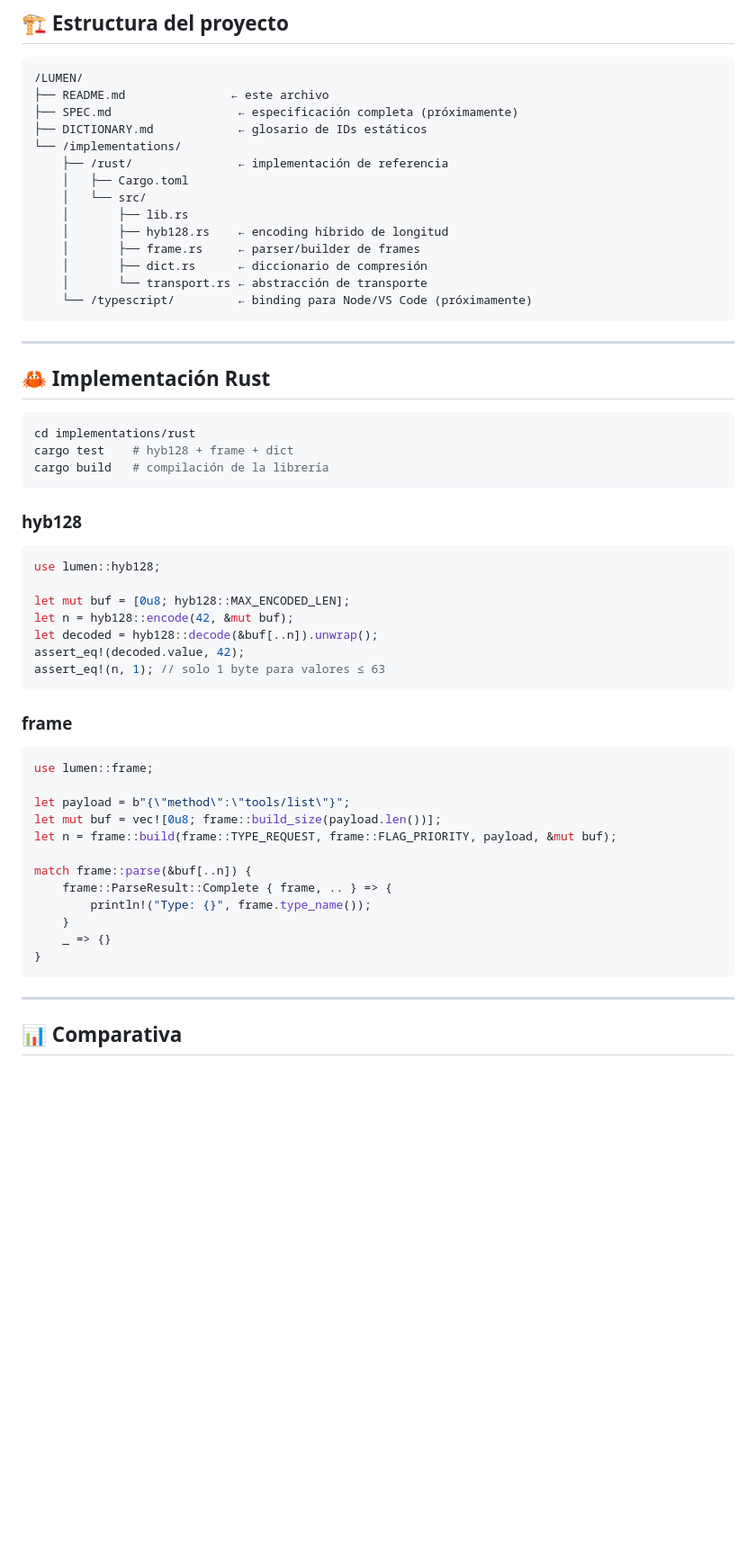
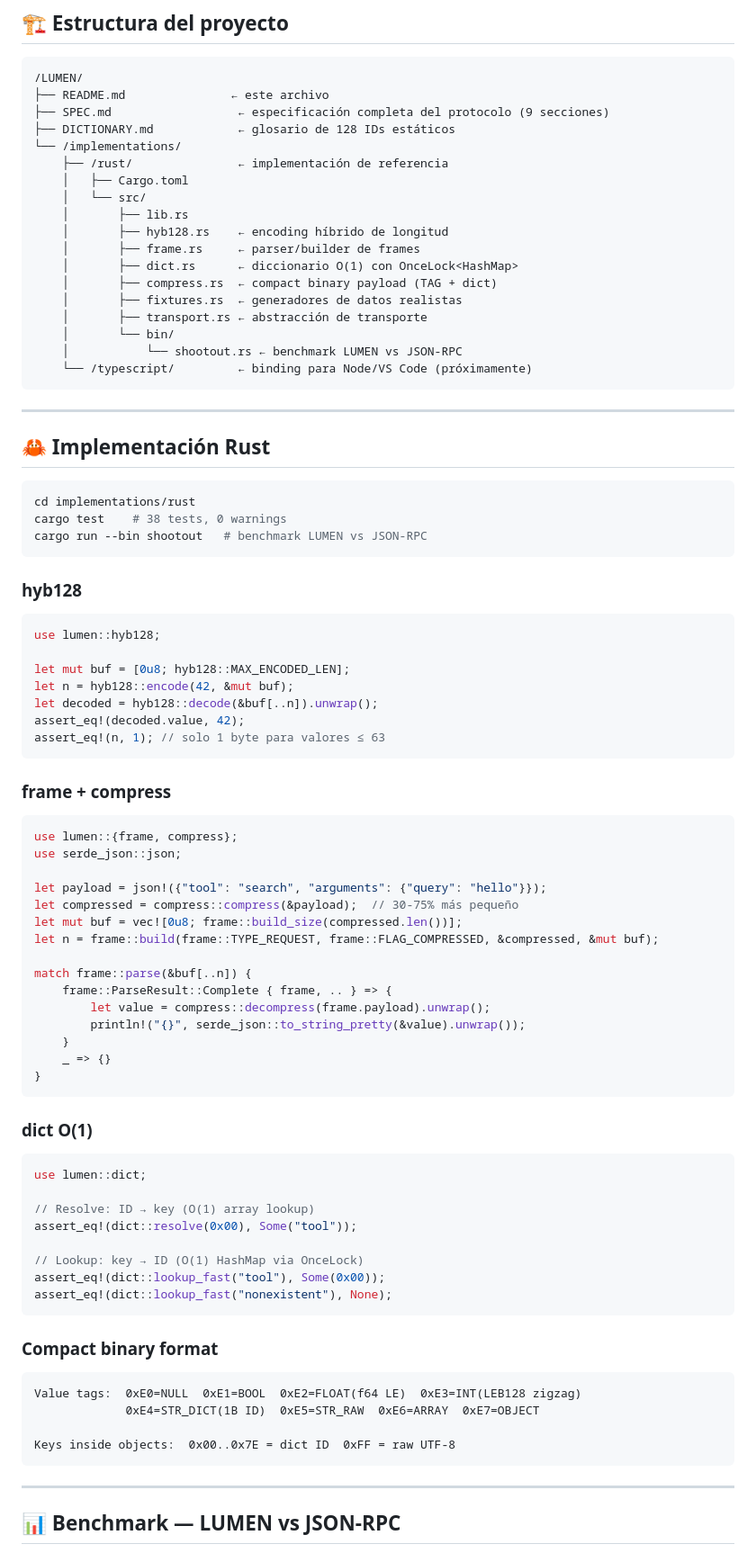
Before and after one commit to GonzaloMonzonC/lumen-protocol, a Markdown page: README.md, the part around one of its changes. Shown at 90% size. Drawn GitHub-style; blank space fills up the shorter version.

Commit message:
update README with detailed protocol specifications and benchmark results for LUMEN vs JSON-RPC

````diff
--- a/README.md
+++ b/README.md
@@ -116,8 +116,8 @@ Los frames son autodelimitados (Hyb128) → funcionan sobre cualquier stream con
 ```
 /LUMEN/
 ├── README.md               ← este archivo
-├── SPEC.md                  ← especificación completa (próximamente)
-├── DICTIONARY.md            ← glosario de IDs estáticos
+├── SPEC.md                  ← especificación completa del protocolo (9 secciones)
+├── DICTIONARY.md            ← glosario de 128 IDs estáticos
 └── /implementations/
     ├── /rust/               ← implementación de referencia
     │   ├── Cargo.toml
@@ -125,8 +125,12 @@ Los frames son autodelimitados (Hyb128) → funcionan sobre cualquier stream con
     │       ├── lib.rs
     │       ├── hyb128.rs    ← encoding híbrido de longitud
     │       ├── frame.rs     ← parser/builder de frames
-    │       ├── dict.rs      ← diccionario de compresión
-    │       └── transport.rs ← abstracción de transporte
+    │       ├── dict.rs      ← diccionario O(1) con OnceLock<HashMap>
+    │       ├── compress.rs  ← compact binary payload (TAG + dict)
+    │       ├── fixtures.rs  ← generadores de datos realistas
+    │       ├── transport.rs ← abstracción de transporte
+    │       └── bin/
+    │           └── shootout.rs ← benchmark LUMEN vs JSON-RPC
     └── /typescript/         ← binding para Node/VS Code (próximamente)
 ```
 
@@ -136,8 +140,8 @@ Los frames son autodelimitados (Hyb128) → funcionan sobre cualquier stream con
 
 ```bash
 cd implementations/rust
-cargo test    # hyb128 + frame + dict
-cargo build   # compilación de la librería
+cargo test    # 38 tests, 0 warnings
+cargo run --bin shootout   # benchmark LUMEN vs JSON-RPC
 ```
 
 ### hyb128
@@ -152,24 +156,49 @@ assert_eq!(decoded.value, 42);
 assert_eq!(n, 1); // solo 1 byte para valores ≤ 63
 ```
 
-### frame
+### frame + compress
 
 ```rust
-use lumen::frame;
+use lumen::{frame, compress};
+use serde_json::json;
 
-let payload = b"{\"method\":\"tools/list\"}";
-let mut buf = vec![0u8; frame::build_size(payload.len())];
-let n = frame::build(frame::TYPE_REQUEST, frame::FLAG_PRIORITY, payload, &mut buf);
+let payload = json!({"tool": "search", "arguments": {"query": "hello"}});
+let compressed = compress::compress(&payload);  // 30-75% más pequeño
+let mut buf = vec![0u8; frame::build_size(compressed.len())];
+let n = frame::build(frame::TYPE_REQUEST, frame::FLAG_COMPRESSED, &compressed, &mut buf);
 
 match frame::parse(&buf[..n]) {
     frame::ParseResult::Complete { frame, .. } => {
-        println!("Type: {}", frame.type_name());
+        let value = compress::decompress(frame.payload).unwrap();
+        println!("{}", serde_json::to_string_pretty(&value).unwrap());
     }
     _ => {}
 }
 ```
 
+### dict O(1)
+
+```rust
+use lumen::dict;
+
+// Resolve: ID → key (O(1) array lookup)
+assert_eq!(dict::resolve(0x00), Some("tool"));
+
+// Lookup: key → ID (O(1) HashMap via OnceLock)
+assert_eq!(dict::lookup_fast("tool"), Some(0x00));
+assert_eq!(dict::lookup_fast("nonexistent"), None);
+```
+
+### Compact binary format
+
+```
+Value tags:  0xE0=NULL  0xE1=BOOL  0xE2=FLOAT(f64 LE)  0xE3=INT(LEB128 zigzag)
+             0xE4=STR_DICT(1B ID)  0xE5=STR_RAW  0xE6=ARRAY  0xE7=OBJECT
+
+Keys inside objects:  0x00..0x7E = dict ID  0xFF = raw UTF-8
+```
+
 ---
 
-## 📊 Comparativa
+## 📊 Benchmark — LUMEN vs JSON-RPC
 
````
Also changed, not shown: other parts of README.md (+35 -8 lines).
